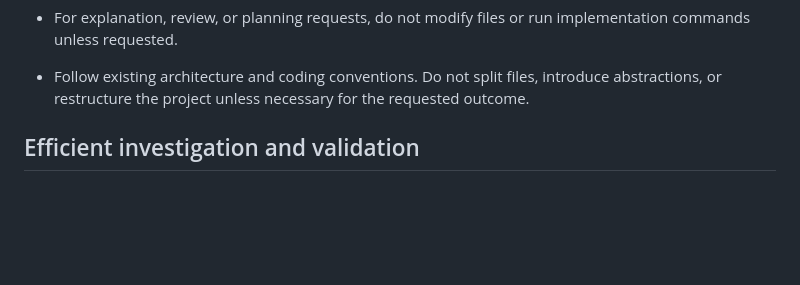
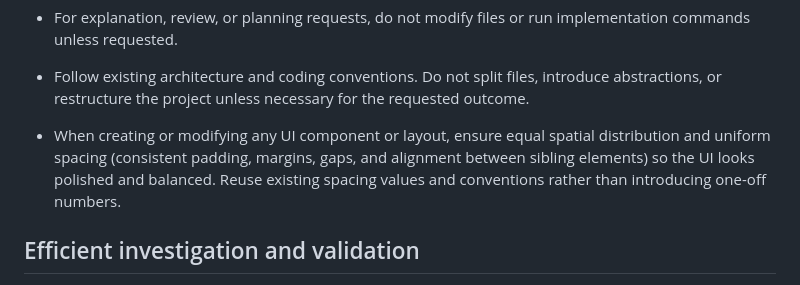
Before and after one commit to arjun2010-ece/EchoPrompt, a Markdown page: CLAUDE.md, the part around the change. Rendered like a GitHub page; blank space fills up the shorter version.

Commit message:
Uniform spacing ui rule introduced in claude.md

```diff
--- a/CLAUDE.md
+++ b/CLAUDE.md
@@ -22,6 +22,12 @@ This file provides guidance to Claude Code (claude.ai/code) when working with co
 - Follow existing architecture and coding conventions. Do not split files,
   introduce abstractions, or restructure the project unless necessary for
   the requested outcome.
+
+- When creating or modifying any UI component or layout, ensure equal spatial
+  distribution and uniform spacing (consistent padding, margins, gaps, and
+  alignment between sibling elements) so the UI looks polished and balanced.
+  Reuse existing spacing values and conventions rather than introducing
+  one-off numbers.
 
 ## Efficient investigation and validation
 
```
